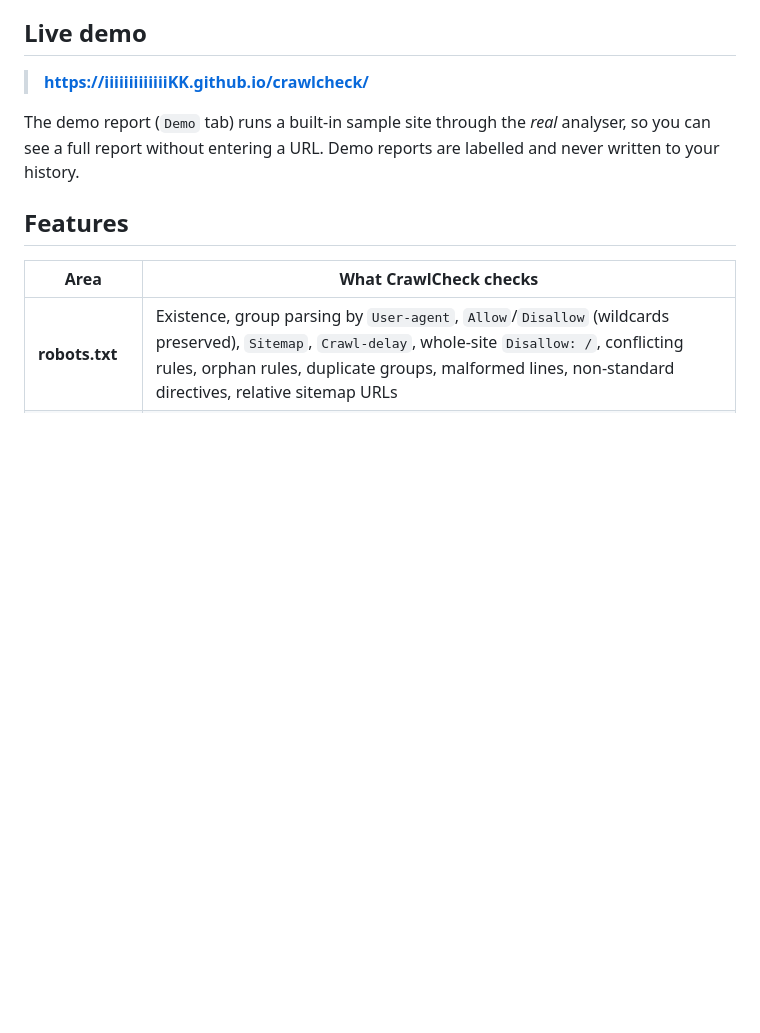
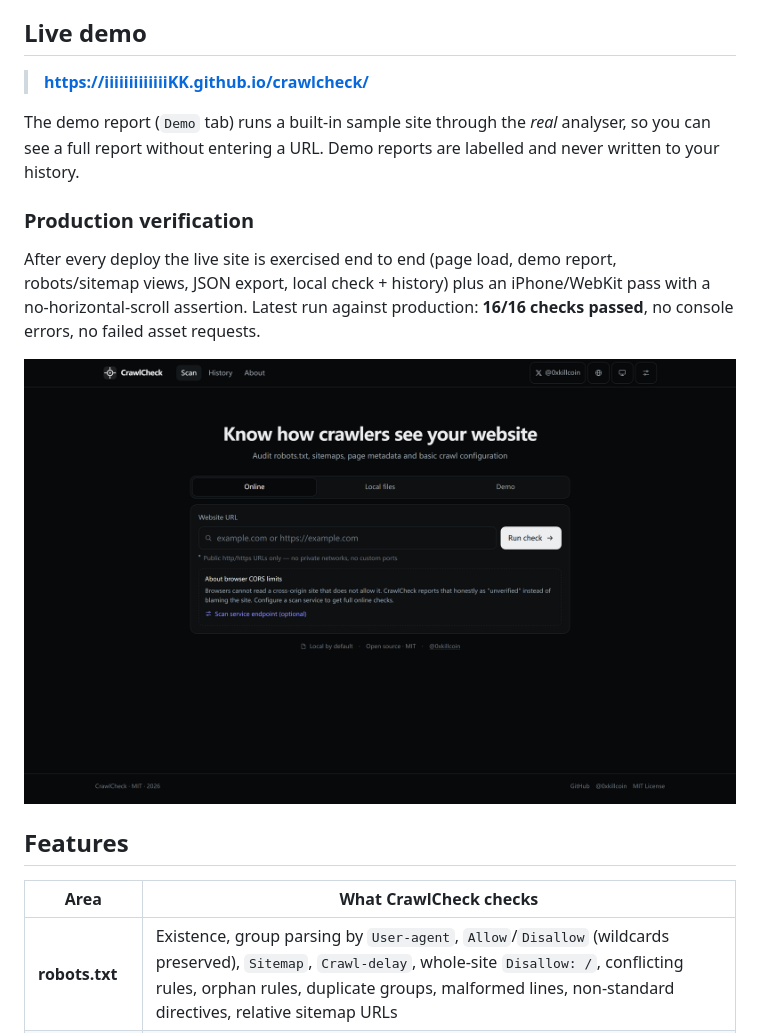
Before and after one commit to iiiiiiiiiiiiiKK/crawlcheck, a Markdown page: README.md, the part around the change. Rendered like a GitHub page; pictures changed too: docs/screenshots/11-production.png (added); blank space fills up the shorter version.

```diff
--- a/README.md
+++ b/README.md
@@ -56,6 +56,14 @@ Most "SEO checkers" are lead-generation pages: they ask for your domain, hide th
 > **https://iiiiiiiiiiiiiKK.github.io/crawlcheck/**
 
 The demo report (`Demo` tab) runs a built-in sample site through the *real* analyser, so you can see a full report without entering a URL. Demo reports are labelled and never written to your history.
+
+### Production verification
+
+After every deploy the live site is exercised end to end (page load, demo report, robots/sitemap views, JSON export, local check + history) plus an iPhone/WebKit pass with a no-horizontal-scroll assertion. Latest run against production: **16/16 checks passed**, no console errors, no failed asset requests.
+
+<p align="center">
+  <img src="./docs/screenshots/11-production.png" alt="CrawlCheck running on GitHub Pages" width="820">
+</p>
 
 ## Features
 
```
Also changed, not shown: README.zh-CN.md (+8 -0 lines), 1 other file.
